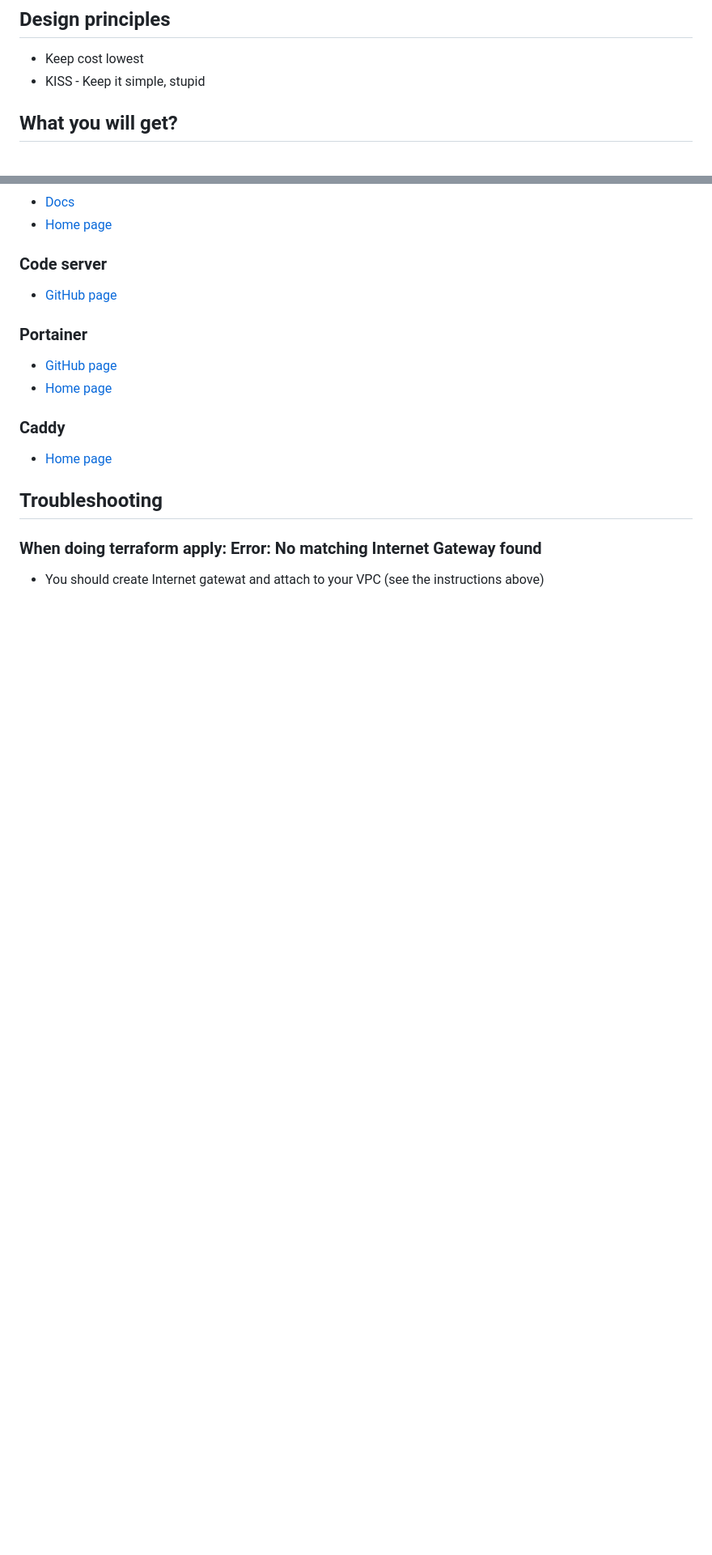
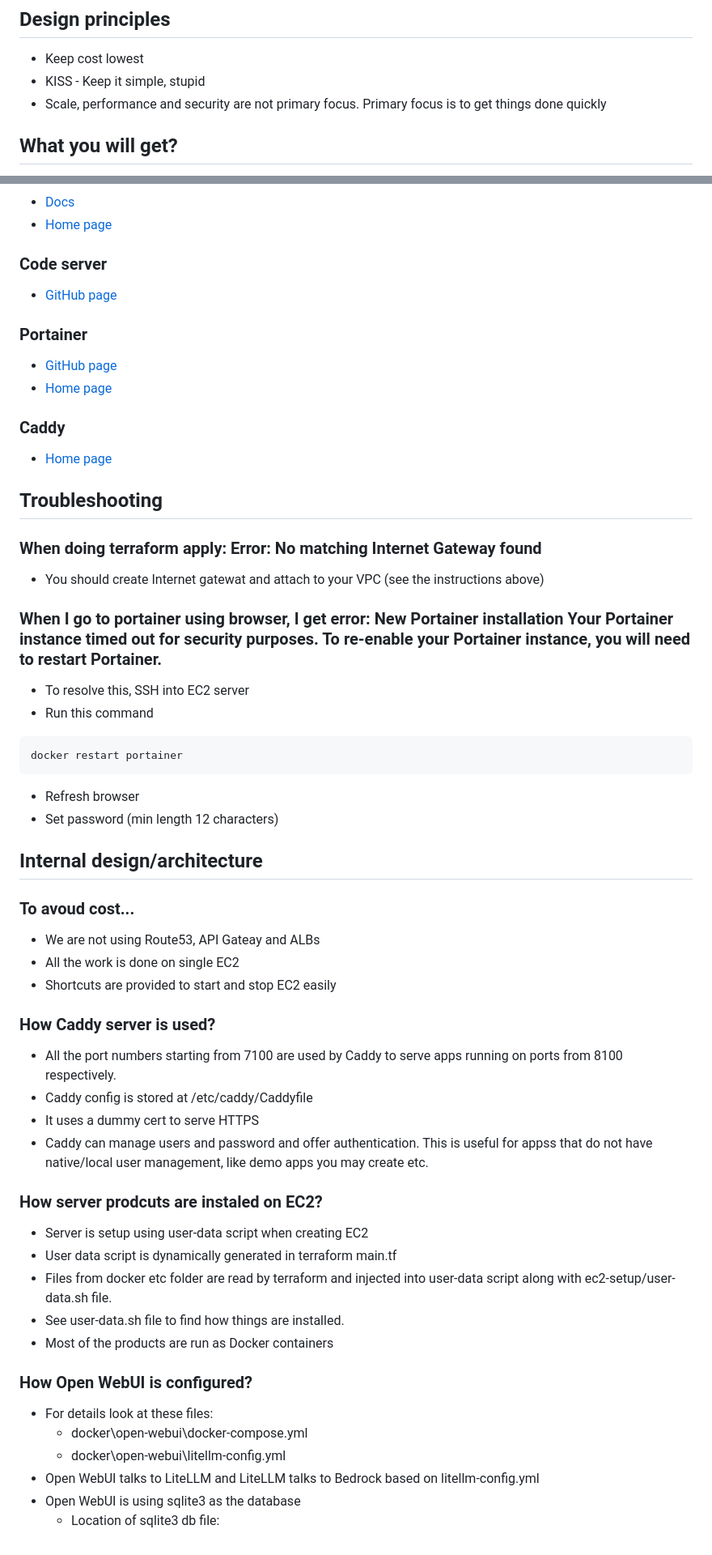
Before and after one commit to kashodiya/my-open-webui, a Markdown page: README.md, 2 parts joined by grey strips. Shown at 81% size. Drawn GitHub-style; blank space fills up the shorter version.

````diff
--- a/README.md
+++ b/README.md
@@ -8,6 +8,7 @@ Install your own instance of Open WebUI for personal use
 ## Design principles
 - Keep cost lowest
 - KISS - Keep it simple, stupid
+- Scale, performance and security are not primary focus. Primary focus is to get things done quickly
 
 ## What you will get?
 - Open WebUI
@@ -299,3 +322,42 @@ rkh = Remove known SSH host
 ## Troubleshooting
 ### When doing terraform apply: Error: No matching Internet Gateway found
 - You should create Internet gatewat and attach to your VPC (see the instructions above)
+
+### When I go to portainer using browser, I get error: New Portainer installation Your Portainer instance timed out for security purposes. To re-enable your Portainer instance, you will need to restart Portainer.
+- To resolve this, SSH into EC2 server
+- Run this command
+```bash
+docker restart portainer
+```
+- Refresh browser
+- Set password (min length 12 characters)
+
+
+
+## Internal design/architecture
+
+### To avoud cost...
+- We are not using Route53, API Gateay and ALBs
+- All the work is done on single EC2
+- Shortcuts are provided to start and stop EC2 easily
+
+### How Caddy server is used?
+- All the port numbers starting from 7100 are used by Caddy to serve apps running on ports from 8100 respectively.
+- Caddy config is stored at /etc/caddy/Caddyfile
+- It uses a dummy cert to serve HTTPS
+- Caddy can manage users and password and offer authentication. This is useful for appss that do not have native/local user management, like demo apps you may create etc.
+
+### How server prodcuts are instaled on EC2?
+- Server is setup using user-data script when creating EC2
+- User data script is dynamically generated in terraform main.tf
+- Files from docker etc folder are read by terraform and injected into user-data script along with ec2-setup/user-data.sh file.
+- See user-data.sh file to find how things are installed.
+- Most of the products are run as Docker containers
+
+### How Open WebUI is configured?
+- For details look at these files:
+    - docker\open-webui\docker-compose.yml
+    - docker\open-webui\litellm-config.yml
+- Open WebUI talks to LiteLLM and LiteLLM talks to Bedrock based on litellm-config.yml
+- Open WebUI is using sqlite3 as the database
+    - Location of sqlite3 db file:
````
Also changed, not shown: other parts of README.md (+25 -3 lines).
